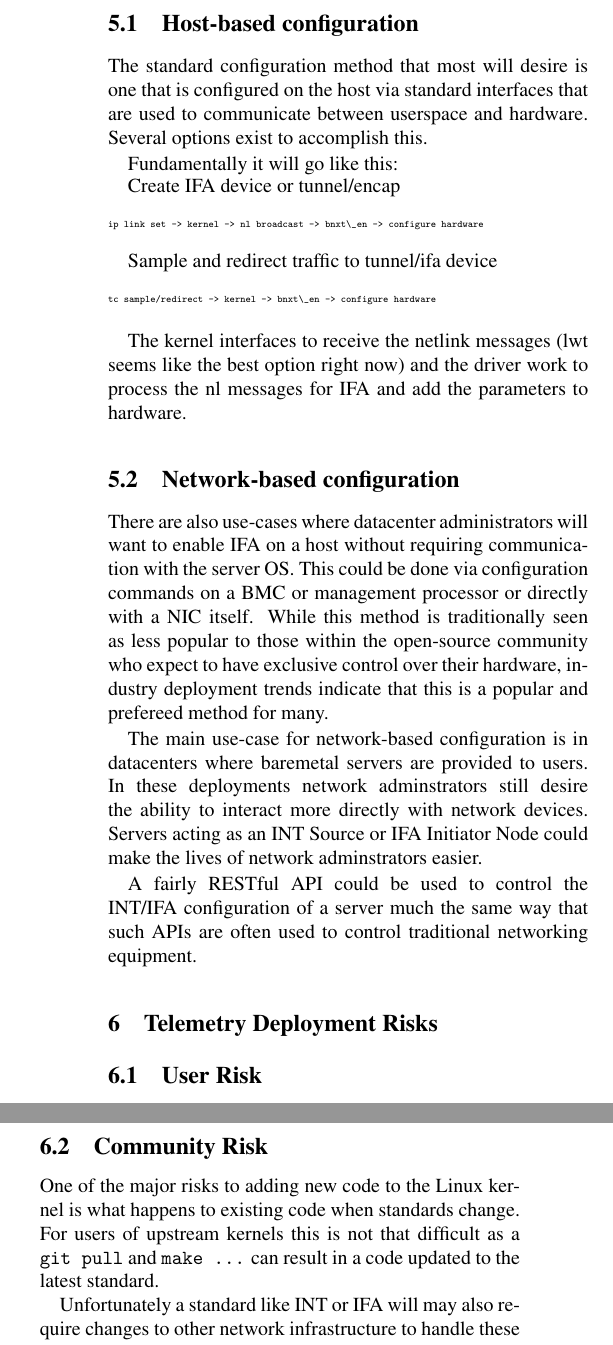
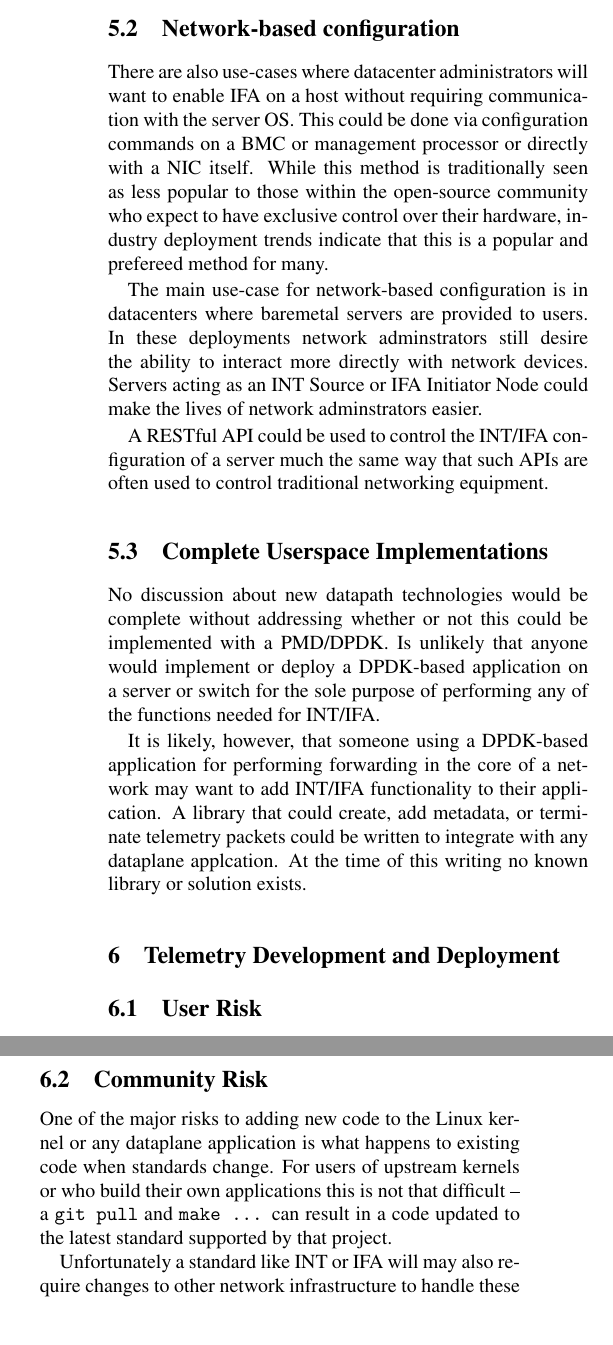
Before and after one commit to gospo/presentations, a LaTeX document (netdev/0x13/Implementing_the_Next_Generation_of_Network_Telemetry_Technologies/int.tex): two parts of the columns of page 4 of 4, joined at a grey line, cut at the place of the change, the shorter picture padded with empty space. Compiled offline with pdfLaTeX; a LaTeX package or settings file that is missing is left out.

Commit message:
Updated kernel and userspace thoughts
Signed-off-by: Andy Gospodarek <gospo@broadcom.com>

```diff
--- a/netdev/0x13/Implementing_the_Next_Generation_of_Network_Telemetry_Technologies/int.tex
+++ b/netdev/0x13/Implementing_the_Next_Generation_of_Network_Telemetry_Technologies/int.tex
@@ -423,30 +424,3 @@ challenges facing those wanting to implement them in hardware.]
-\subsection{Host-based configuration}
-
-The standard configuration method that most will desire is one that is
-configured on the host via standard interfaces that are used to
-communicate between userspace and hardware.  Several options exist to
-accomplish this.
-
-Fundamentally it will go like this:
-
-Create IFA device or tunnel/encap
-\tiny
-\begin{verbatim}
-ip link set -> kernel -> nl broadcast -> bnxt\_en -> configure hardware
-\end{verbatim}
-\normalsize
-
-Sample and redirect traffic to tunnel/ifa device
-\tiny
-\begin{verbatim}
-tc sample/redirect -> kernel -> bnxt\_en -> configure hardware
-\end{verbatim}
-\normalsize
-
-The kernel interfaces to receive the netlink messages (lwt seems like
-the best option right now) and the driver work to process the nl
-messages for IFA and add the parameters to hardware.
-
 
 \subsection{Network-based configuration}
 
@@ -465,11 +439,26 @@ network adminstrators still desire the ability to interact more directly
 with network devices.  Servers acting as an INT Source or IFA Initiator
 Node could make the lives of network adminstrators easier.
 
-A fairly RESTful API could be used to control the INT/IFA configuration
+A RESTful API could be used to control the INT/IFA configuration
 of a server much the same way that such APIs are often used to control
 traditional networking equipment.
 
-\section{Telemetry Deployment Risks}
+\subsection{Complete Userspace Implementations}
+
+No discussion about new datapath technologies would be complete without
+addressing whether or not this could be implemented with a PMD/DPDK.  Is
+unlikely that anyone would implement or deploy a DPDK-based application
+on a server or switch for the sole purpose of performing any of the
+functions needed for INT/IFA.
+
+It is likely, however, that someone using a DPDK-based application for
+performing forwarding in the core of a network may want to add INT/IFA
+functionality to their application.  A library that could create, add
+metadata, or terminate telemetry packets could be written to integrate
+with any dataplane applcation.  At the time of this writing no known
+library or solution exists.
+
+\section{Telemetry Development and Deployment}
 
 \subsection{User Risk}
 
@@ -483,10 +472,12 @@ infrastructure.
 
 \subsection{Community Risk}
 
-One of the major risks to adding new code to the Linux kernel is what
-happens to existing code when standards change.  For users of upstream
-kernels this is not that difficult as a \texttt{git pull} and
-\texttt{make ...} can result in a code updated to the latest standard.
+One of the major risks to adding new code to the Linux kernel or any
+dataplane application is what happens to existing code when standards
+change.  For users of upstream kernels or who build their own
+applications this is not that difficult -- a \texttt{git pull} and
+\texttt{make ...} can result in a code updated to the latest standard
+supported by that project.
 
 Unfortunately a standard like INT or IFA will may also require changes
 to other network infrastructure to handle these changes and not everyone
```
Also changed, not shown: netdev/0x13/Implementing_the_Next_Generation_of_Network_Telemetry_Technologies/int.pdf, netdev/0x13/Implementing_the_Next_Generation_of_Network_Telemetry_Technologies/int.tex (5 more changed lines).
